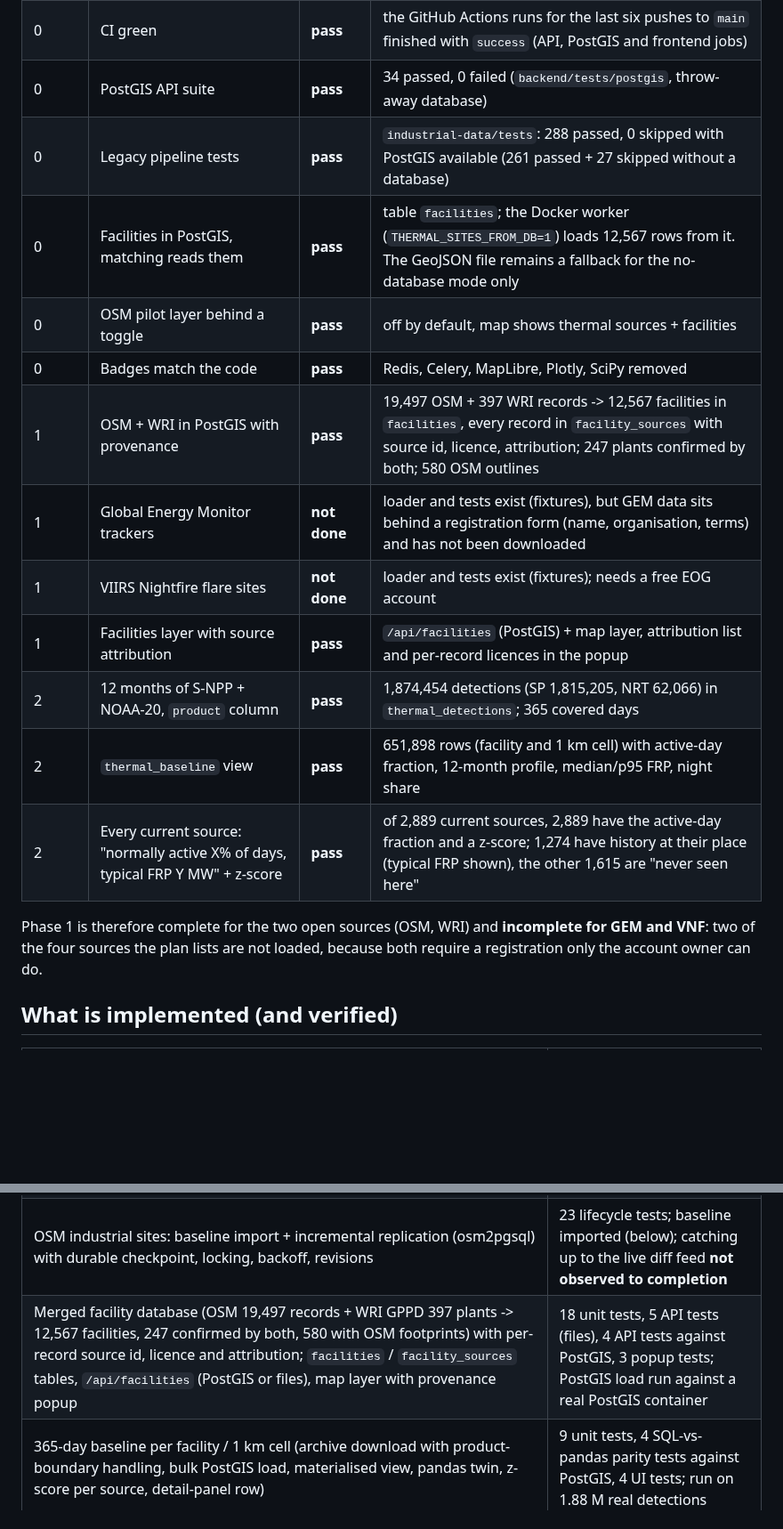
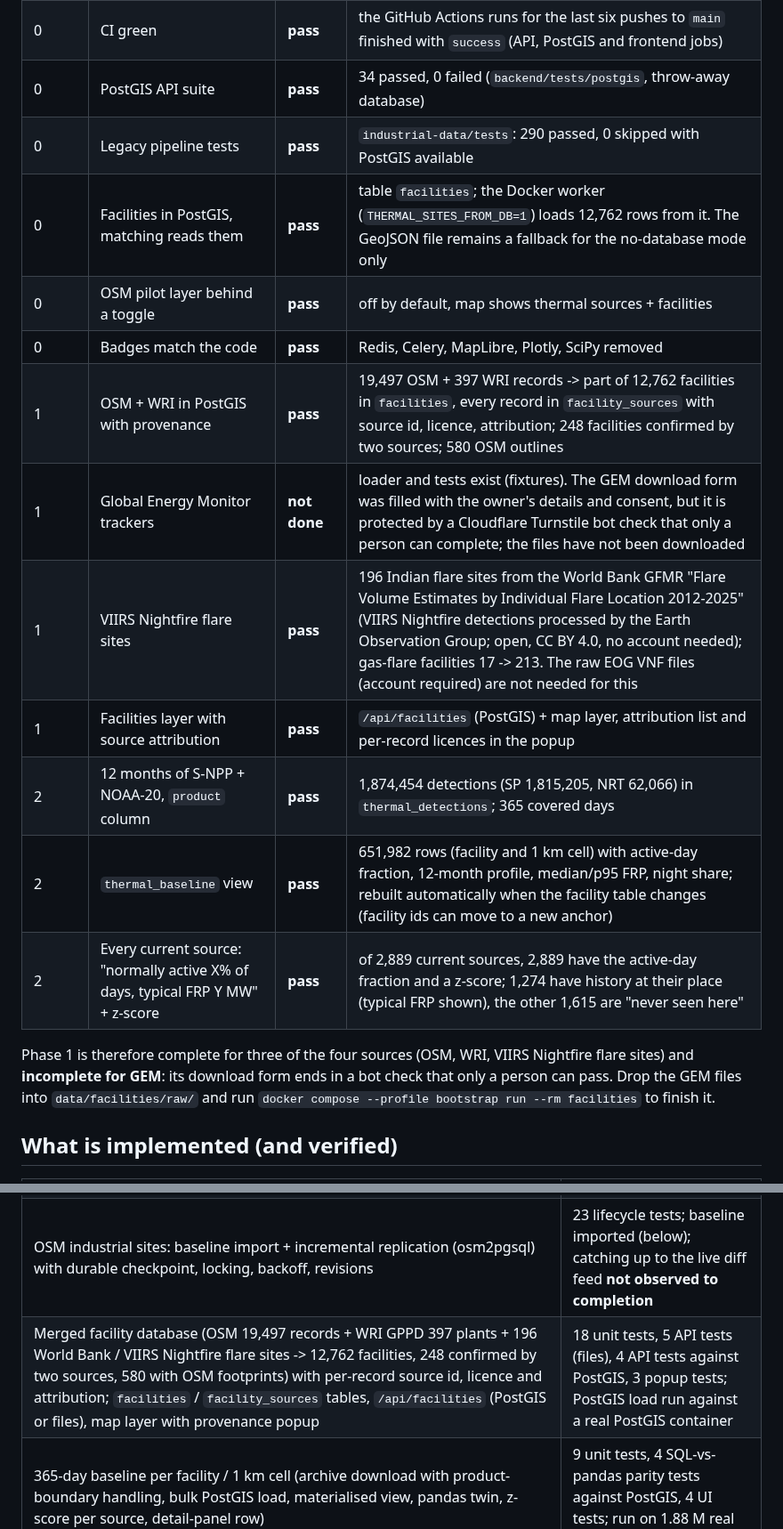
Before and after one commit to faizdevx/ThermoTrace, a Markdown page: README.md, 2 parts joined by grey strips. Shown at 89% size. GitHub-like rendering; blank space fills up the shorter version.

```diff
--- a/README.md
+++ b/README.md
@@ -142,20 +142,21 @@ Result on the 2026-10-14 run (5,418 current sources, 365 covered days, 651,824 b
 | 0 | Frontend Docker build | **pass** | `docker compose build frontend` built; the nginx image serves the UI and proxies `/api` on :8080 (screenshot above). nginx now re-resolves the API container, so recreating it no longer leaves a 502 |
 | 0 | CI green | **pass** | the GitHub Actions runs for the last six pushes to `main` finished with `success` (API, PostGIS and frontend jobs) |
 | 0 | PostGIS API suite | **pass** | 34 passed, 0 failed (`backend/tests/postgis`, throw-away database) |
-| 0 | Legacy pipeline tests | **pass** | `industrial-data/tests`: 288 passed, 0 skipped with PostGIS available (261 passed + 27 skipped without a database) |
-| 0 | Facilities in PostGIS, matching reads them | **pass** | table `facilities`; the Docker worker (`THERMAL_SITES_FROM_DB=1`) loads 12,567 rows from it. The GeoJSON file remains a fallback for the no-database mode only |
+| 0 | Legacy pipeline tests | **pass** | `industrial-data/tests`: 290 passed, 0 skipped with PostGIS available |
+| 0 | Facilities in PostGIS, matching reads them | **pass** | table `facilities`; the Docker worker (`THERMAL_SITES_FROM_DB=1`) loads 12,762 rows from it. The GeoJSON file remains a fallback for the no-database mode only |
 | 0 | OSM pilot layer behind a toggle | **pass** | off by default, map shows thermal sources + facilities |
 | 0 | Badges match the code | **pass** | Redis, Celery, MapLibre, Plotly, SciPy removed |
-| 1 | OSM + WRI in PostGIS with provenance | **pass** | 19,497 OSM + 397 WRI records -> 12,567 facilities in `facilities`, every record in `facility_sources` with source id, licence, attribution; 247 plants confirmed by both; 580 OSM outlines |
-| 1 | Global Energy Monitor trackers | **not done** | loader and tests exist (fixtures), but GEM data sits behind a registration form (name, organisation, terms) and has not been downloaded |
-| 1 | VIIRS Nightfire flare sites | **not done** | loader and tests exist (fixtures); needs a free EOG account |
+| 1 | OSM + WRI in PostGIS with provenance | **pass** | 19,497 OSM + 397 WRI records -> part of 12,762 facilities in `facilities`, every record in `facility_sources` with source id, licence, attribution; 248 facilities confirmed by two sources; 580 OSM outlines |
+| 1 | Global Energy Monitor trackers | **not done** | loader and tests exist (fixtures). The GEM download form was filled with the owner's details and consent, but it is protected by a Cloudflare Turnstile bot check that only a person can complete; the files have not been downloaded |
+| 1 | VIIRS Nightfire flare sites | **pass** | 196 Indian flare sites from the World Bank GFMR "Flare Volume Estimates by Individual Flare Location 2012-2025" (VIIRS Nightfire detections processed by the Earth Observation Group; open, CC BY 4.0, no account needed); gas-flare facilities 17 -> 213. The raw EOG VNF files (account required) are not needed for this |
 | 1 | Facilities layer with source attribution | **pass** | `/api/facilities` (PostGIS) + map layer, attribution list and per-record licences in the popup |
 | 2 | 12 months of S-NPP + NOAA-20, `product` column | **pass** | 1,874,454 detections (SP 1,815,205, NRT 62,066) in `thermal_detections`; 365 covered days |
-| 2 | `thermal_baseline` view | **pass** | 651,898 rows (facility and 1 km cell) with active-day fraction, 12-month profile, median/p95 FRP, night share |
+| 2 | `thermal_baseline` view | **pass** | 651,982 rows (facility and 1 km cell) with active-day fraction, 12-month profile, median/p95 FRP, night share; rebuilt automatically when the facility table changes (facility ids can move to a new anchor) |
 | 2 | Every current source: "normally active X% of days, typical FRP Y MW" + z-score | **pass** | of 2,889 current sources, 2,889 have the active-day fraction and a z-score; 1,274 have history at their place (typical FRP shown), the other 1,615 are "never seen here" |
 
-Phase 1 is therefore complete for the two open sources (OSM, WRI) and **incomplete for GEM and VNF**: two of the four
-sources the plan lists are not loaded, because both require a registration only the account owner can do.
+Phase 1 is therefore complete for three of the four sources (OSM, WRI, VIIRS Nightfire flare sites) and **incomplete for
+GEM**: its download form ends in a bot check that only a person can pass. Drop the GEM files into `data/facilities/raw/`
+and run `docker compose --profile bootstrap run --rm facilities` to finish it.
 
 ## What is implemented (and verified)
 
@@ -166,7 +167,7 @@ sources the plan lists are not loaded, because both require a registration only
 | Thermal layer on the map, class filters, alert flag, source detail panel with reasons + detection timeline, Sentinel-2 true-colour/SWIR chip (clearest scene within 5 days, < 30 % cloud, `/api/thermal/sources/{id}/imagery`), CSV/GeoJSON export | working (frontend tests + browser check of the map layer) |
 | Snapshot **and** PostGIS storage (`thermal_sources`, `thermal_detections`, `thermal_runs`) | PostGIS path run against a real PostGIS container |
 | OSM industrial sites: baseline import + incremental replication (osm2pgsql) with durable checkpoint, locking, backoff, revisions | 23 lifecycle tests; baseline imported (below); catching up to the live diff feed **not observed to completion** |
-| Merged facility database (OSM 19,497 records + WRI GPPD 397 plants -> 12,567 facilities, 247 confirmed by both, 580 with OSM footprints) with per-record source id, licence and attribution; `facilities` / `facility_sources` tables, `/api/facilities` (PostGIS or files), map layer with provenance popup | 18 unit tests, 5 API tests (files), 4 API tests against PostGIS, 3 popup tests; PostGIS load run against a real PostGIS container |
+| Merged facility database (OSM 19,497 records + WRI GPPD 397 plants + 196 World Bank / VIIRS Nightfire flare sites -> 12,762 facilities, 248 confirmed by two sources, 580 with OSM footprints) with per-record source id, licence and attribution; `facilities` / `facility_sources` tables, `/api/facilities` (PostGIS or files), map layer with provenance popup | 18 unit tests, 5 API tests (files), 4 API tests against PostGIS, 3 popup tests; PostGIS load run against a real PostGIS container |
 | 365-day baseline per facility / 1 km cell (archive download with product-boundary handling, bulk PostGIS load, materialised view, pandas twin, z-score per source, detail-panel row) | 9 unit tests, 4 SQL-vs-pandas parity tests against PostGIS, 4 UI tests; run on 1.88 M real detections |
 | REST API, SSE change notifications with polling fallback, live-status panel | tests below |
 | Government sources (India Industrial Land Bank, ICLP, NCoG) | **not integrated** - see [Data sources](#data-sources) |
```
Also changed, not shown: other parts of README.md (+9 -8 lines), docs/images/facility_provenance.png, docs/images/source_baseline.png, 13 other files.
